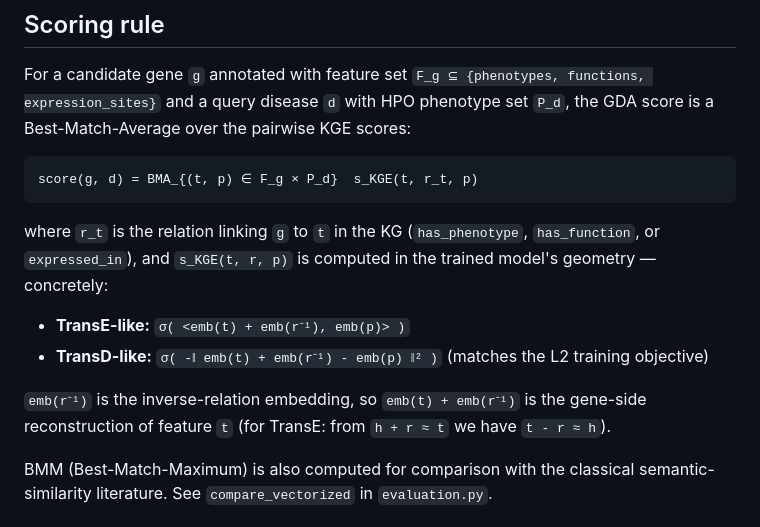
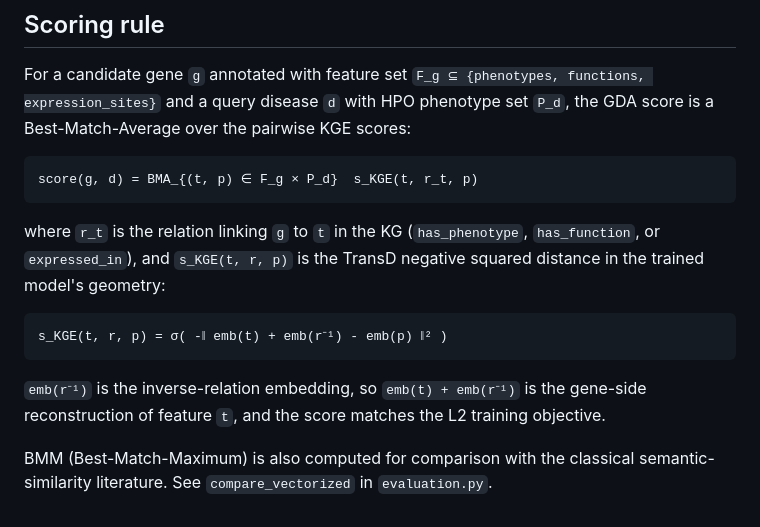
Before and after one commit to bio-ontology-research-group/link-gda, a Markdown page: README.md, the part around one of its changes. Rendered like a GitHub page.

````diff
--- a/README.md
+++ b/README.md
@@ -44,16 +43,16 @@ score(g, d) = BMA_{(t, p) ∈ F_g × P_d}  s_KGE(t, r_t, p)
 ```
 
 where `r_t` is the relation linking `g` to `t` in the KG (`has_phenotype`,
-`has_function`, or `expressed_in`), and `s_KGE(t, r, p)` is computed in the
-trained model's geometry — concretely:
+`has_function`, or `expressed_in`), and `s_KGE(t, r, p)` is the TransD
+negative squared distance in the trained model's geometry:
 
-- **TransE-like:** `σ( <emb(t) + emb(r⁻¹), emb(p)> )`
-- **TransD-like:** `σ( -‖ emb(t) + emb(r⁻¹) - emb(p) ‖² )` (matches the
-  L2 training objective)
+```
+s_KGE(t, r, p) = σ( -‖ emb(t) + emb(r⁻¹) - emb(p) ‖² )
+```
 
 `emb(r⁻¹)` is the inverse-relation embedding, so `emb(t) + emb(r⁻¹)`
-is the gene-side reconstruction of feature `t` (for TransE: from `h + r ≈ t`
-we have `t - r ≈ h`).
+is the gene-side reconstruction of feature `t`, and the score matches
+the L2 training objective.
 
 BMM (Best-Match-Maximum) is also computed for comparison with the classical
 semantic-similarity literature. See `compare_vectorized` in `evaluation.py`.
````
Also changed, not shown: other parts of README.md (+61 -30 lines).
